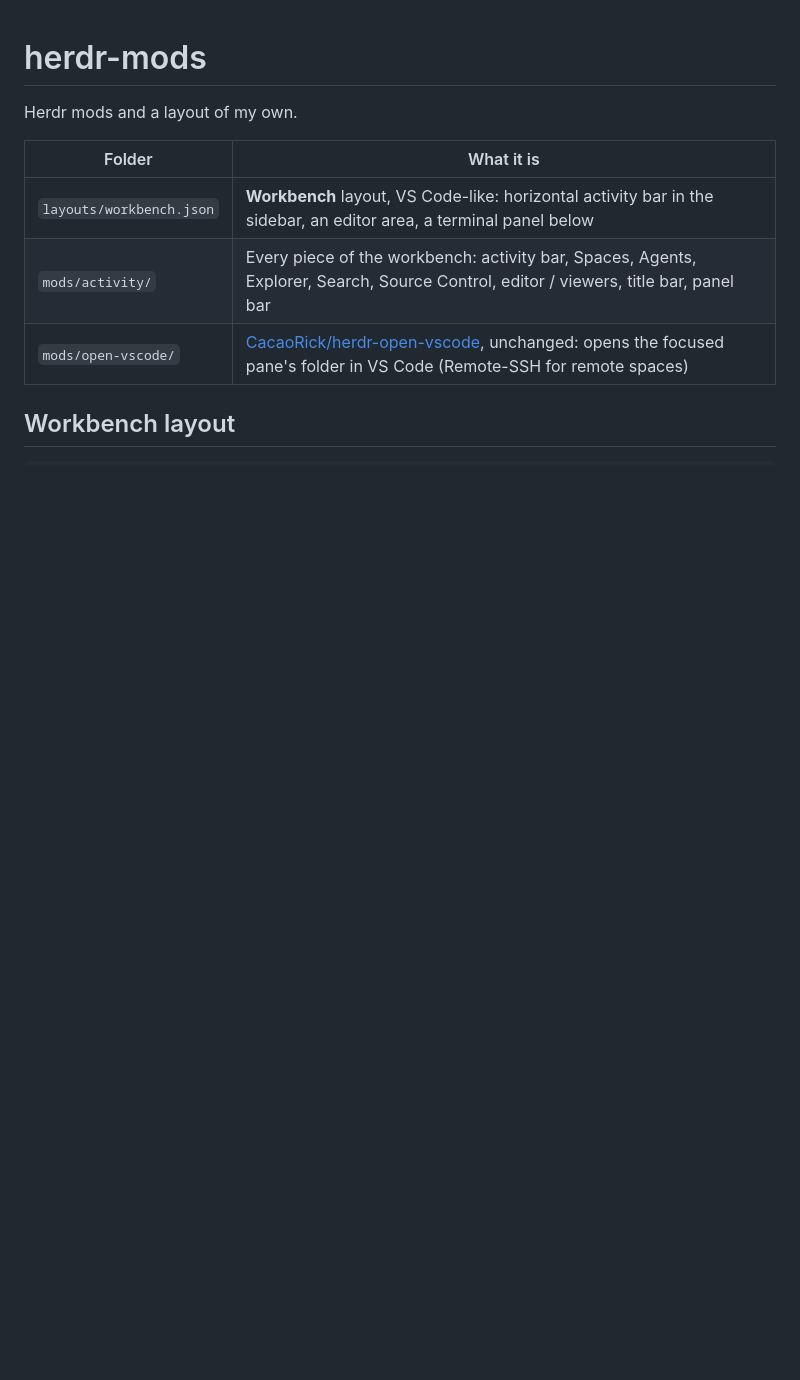
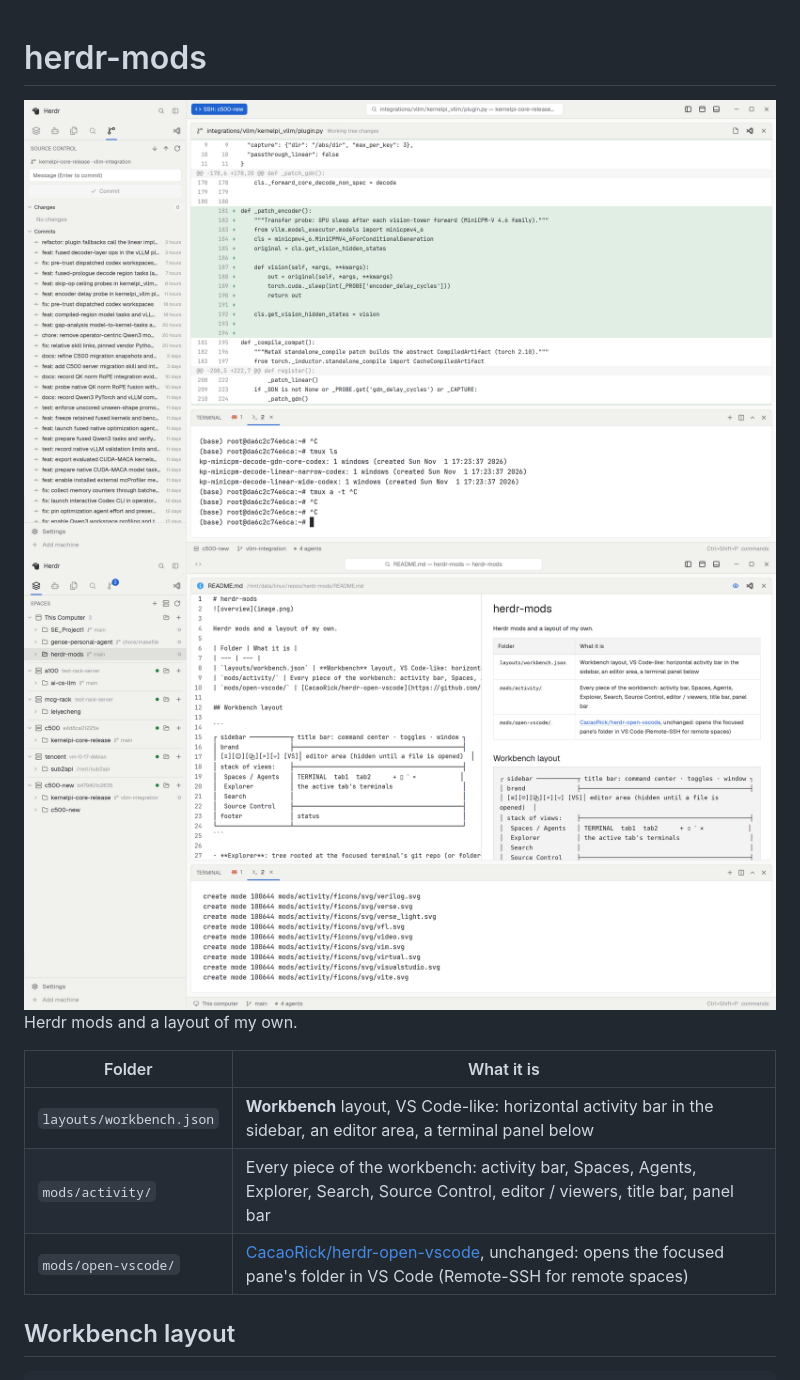
Before and after one commit to yama-lei/herdr-editor-layout, a Markdown page: README.md, the part around the change. GitHub-like rendering; pictures changed too: image-1.png (added), image.png (added); blank space fills up the shorter version.

Commit message:
chore

```diff
--- a/README.md
+++ b/README.md
@@ -1,5 +1,6 @@
 # herdr-mods
-
+![overview1](image.png)
+![overview2](image-1.png)
 Herdr mods and a layout of my own.
 
 | Folder | What it is |
```
